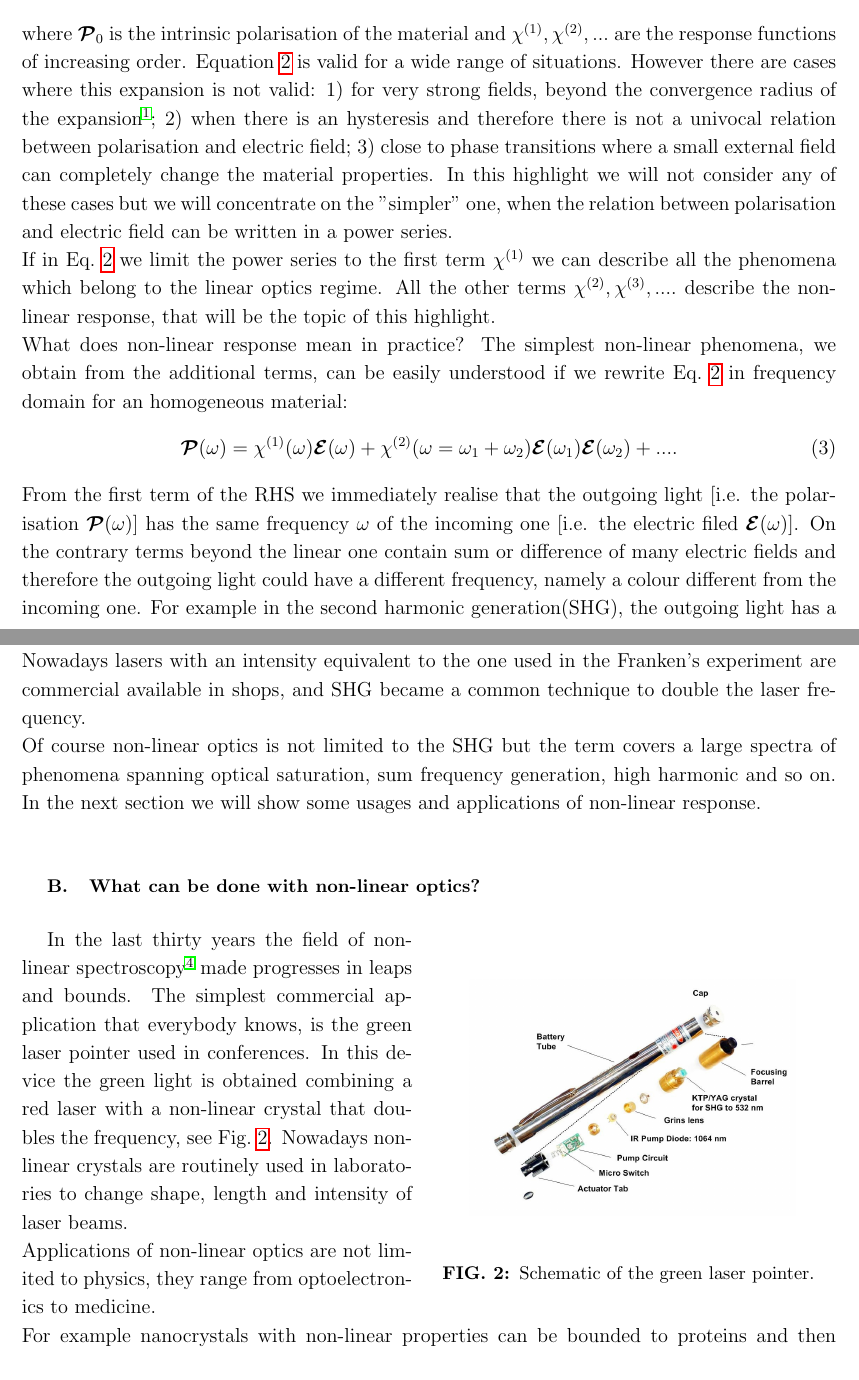
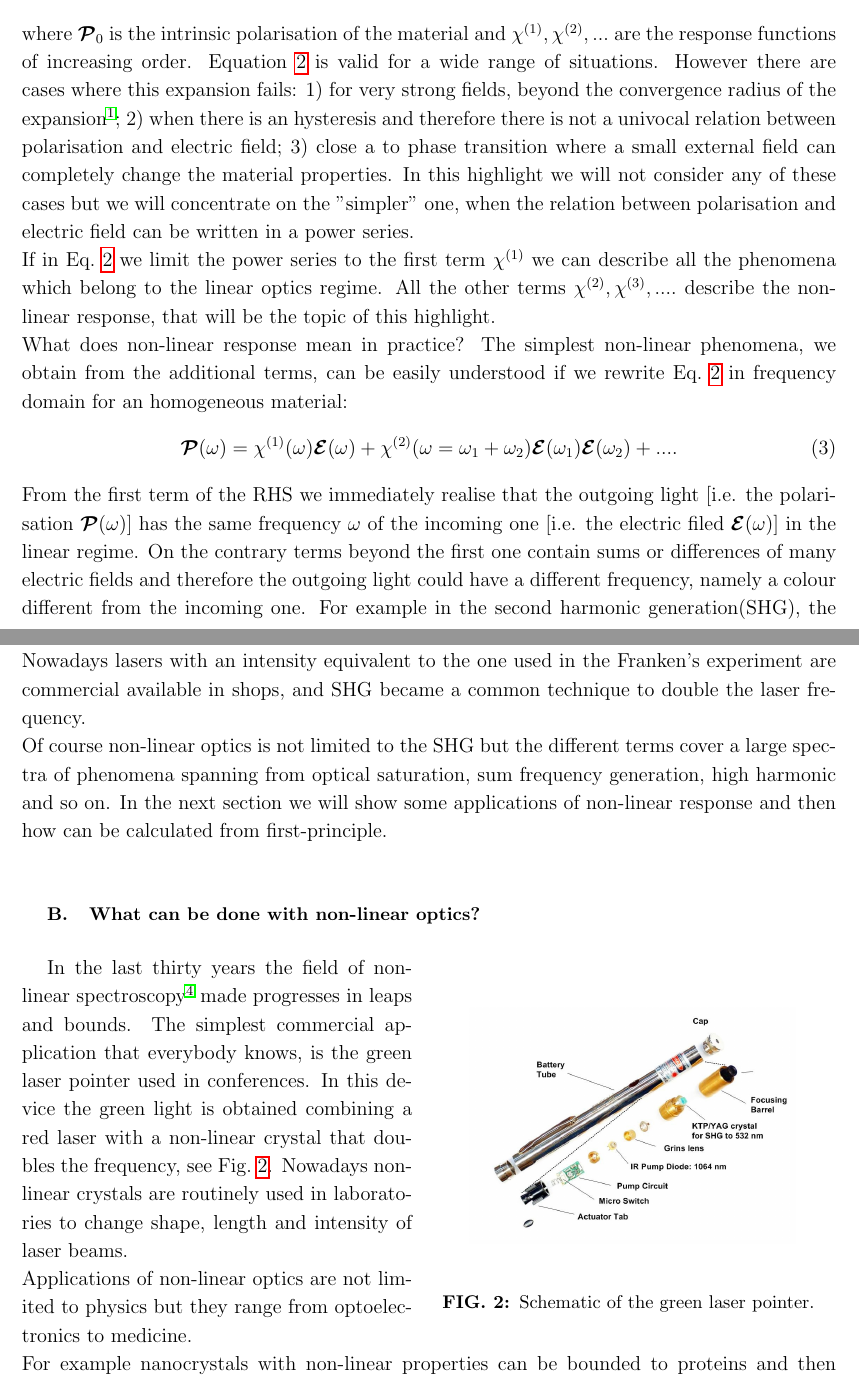
Before and after one commit to attacc/PSIK-highlight, a LaTeX paper (psi-k_highlight.tex, which reads introduction.tex): two parts of pages 2 and 3 of 20, joined at a grey line, cut so that both start at the same text. Compiled offline with pdfLaTeX.

Commit message:
Small corrections

```diff
--- a/introduction.tex
+++ b/introduction.tex
@@ -25,7 +25,7 @@ In general one can expand the polarisation  $\PPc$ in a power series of the tota
 \PPc = \PPc_0 + \chi^{(1)} \EEc + \chi^{(2)} \EEc^2 + \chi^{(3)} \EEc^3 + ....
 \label{pexpansion}
 \ee
-where $\PPc_0$ is the intrinsic polarisation of the material and  $\chi^{(1)}, \chi^{(2)},...$ are the response functions of increasing order. Equation~\ref{pexpansion} is valid for a wide range of situations. However there are cases where this expansion is not valid: 1) for very strong fields, beyond the convergence radius of the expansion\cite{lee2014first}; 2) when there is an hysteresis and therefore there is not a univocal relation between polarisation and electric field; 3) close to phase transitions where a small external field can completely change the material properties. In this highlight we will not consider any of these cases but we will concentrate on the "simpler" one, when the relation between polarisation and electric field can be written in a power series.\\
+where $\PPc_0$ is the intrinsic polarisation of the material and  $\chi^{(1)}, \chi^{(2)},...$ are the response functions of increasing order. Equation~\ref{pexpansion} is valid for a wide range of situations. However there are cases where this expansion fails: 1) for very strong fields, beyond the convergence radius of the expansion\cite{lee2014first}; 2) when there is an hysteresis and therefore there is not a univocal relation between polarisation and electric field; 3) close a to phase transition where a small external field can completely change the material properties. In this highlight we will not consider any of these cases but we will concentrate on the "simpler" one, when the relation between polarisation and electric field can be written in a power series.\\
 %Moreover in the present work we will always assume $\PPc_0=0$ because we are not interested in materials with intrinsic polarisation as for instance ferroeletrics.\\
 %\begin{figure}[ht]
 %  \begin{center}
@@ -40,10 +40,10 @@ What does non-linear response mean in practice?  The simplest non-linear phenome
 \PPc(\omega) = \chi^{(1)} (\omega) \EEc(\omega)  + \chi^{(2)} (\omega = \omega_1 + \omega_2) \EEc(\omega_1) \EEc(\omega_2) + ....
 \label{pexpomega}
 \ee
-From the first term of the RHS we immediately realise that the outgoing light [i.e. the polarisation $\PPc (\omega)$] has the same frequency $\omega$ of the incoming one [i.e. the electric filed $\EEc (\omega)$]. On the contrary terms beyond the linear one contain sum or difference of many electric fields and therefore the outgoing light could have a different frequency, namely a colour different from the incoming one.  For example in the second harmonic generation(SHG), the outgoing light has a frequency that is two times larger than the incoming one. \\
+From the first term of the RHS we immediately realise that the outgoing light [i.e. the polarisation $\PPc (\omega)$] has the same frequency $\omega$ of the incoming one [i.e. the electric filed $\EEc (\omega)$] in the linear regime. On the contrary terms beyond the first one contain sums or differences of many electric fields and therefore the outgoing light could have a different frequency, namely a colour different from the incoming one.  For example in the second harmonic generation(SHG), the outgoing light has a frequency that is two times larger than the incoming one. \\
 This simple effect, even it is easy to understand and visualise, it is not something evident in our everyday lives. In fact the non-linear coefficients of the polarisation expansion are very small, and therefore in order to obtain a detectable non-linear response one needs a strong light source. This is the reason why the first experimental measurement of second-harmonic generation (SHG) dates 1961\cite{franken1961generation}, just few years after the laser invention.\cite{maiman1960stimulated} In this first experiment of non-linear optics Franken and his collaborators were able to obtain a SHG signal from a ruby crystal employing a monochromatic laser beam with an intensity of $10^5$ volts/cm.\\ % see Fig.~\ref{frankenfig}.\\
 Nowadays lasers with an intensity equivalent to the one used in the Franken's experiment are commercial available in shops, and SHG became a common technique to double the laser frequency.\\
-Of course non-linear optics is not limited to the SHG but the term covers a large spectra of phenomena spanning optical saturation, sum frequency generation, high harmonic and so on. In the next section we will show some usages and applications of non-linear response.
+Of course non-linear optics is not limited to the SHG but the different terms cover a large spectra of phenomena spanning from optical saturation, sum frequency generation, high harmonic and so on. In the next section we will show some applications of non-linear response and then how can be calculated from first-principle.
 \subsection{What can be done with non-linear optics?}
 \begin{wrapfigure}{r}{0.5\textwidth}
   \begin{center}
@@ -59,7 +59,7 @@ In the last thirty years the field of non-linear spectroscopy\cite{bloembergen19
 %  \end{center}
 %  \caption{Entangled photons generation. \label{entangled}}
 %\end{wrapfigure}
-        Applications of non-linear optics are not limited to physics, they range from optoelectronics to medicine. \\
+        Applications of non-linear optics are not limited to physics but they range from optoelectronics to medicine. \\
         For example nanocrystals with non-linear properties can be bounded to proteins and then inserted in living systems.
 
 %%\begin{wrapfigure}{l}{0.4\textwidth}
```
Also changed, not shown: introduction.tex (2 more changed lines).
